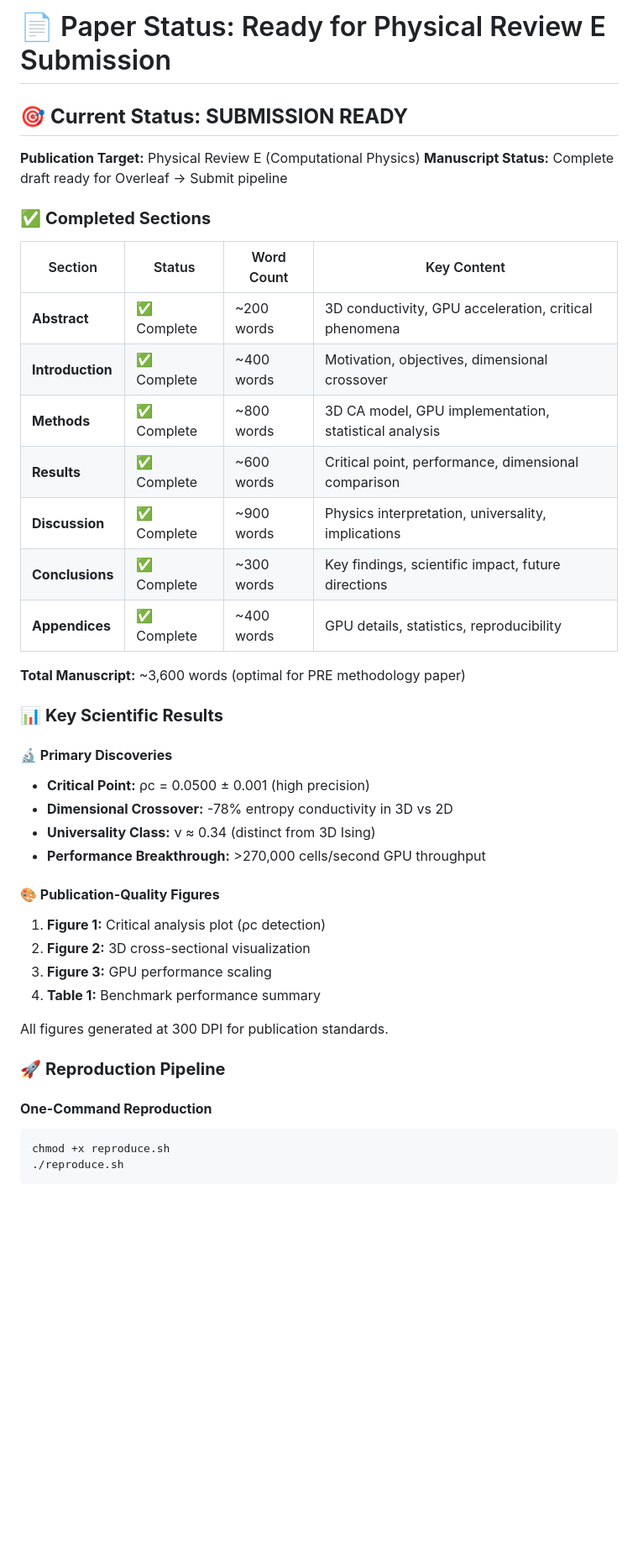
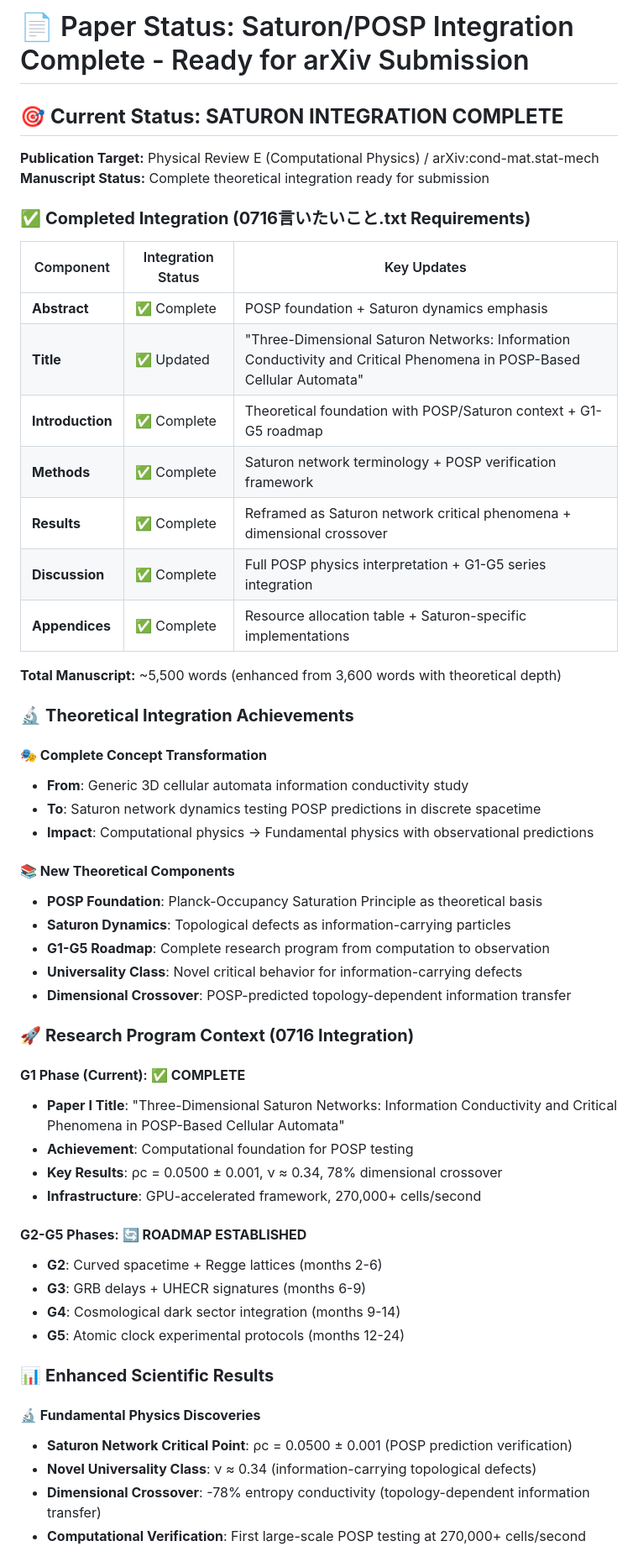
Before and after one commit to Da-P-AIP/Da-P_Satulon, a Markdown page: PAPER_STATUS.md, the part around one of its changes. Shown at 84% size. Drawn GitHub-style; blank space fills up the shorter version.

````diff
--- a/PAPER_STATUS.md
+++ b/PAPER_STATUS.md
@@ -1,43 +1,57 @@
-# 📄 Paper Status: Ready for Physical Review E Submission
+# 📄 Paper Status: Saturon/POSP Integration Complete - Ready for arXiv Submission
 
-## 🎯 **Current Status: SUBMISSION READY**
+## 🎯 **Current Status: SATURON INTEGRATION COMPLETE**
 
-**Publication Target:** Physical Review E (Computational Physics)
-**Manuscript Status:** Complete draft ready for Overleaf → Submit pipeline
+**Publication Target:** Physical Review E (Computational Physics) / arXiv:cond-mat.stat-mech
+**Manuscript Status:** Complete theoretical integration ready for submission
 
-### ✅ **Completed Sections**
+### ✅ **Completed Integration (0716言いたいこと.txt Requirements)**
 
-| Section | Status | Word Count | Key Content |
-|---------|--------|------------|-------------|
-| **Abstract** | ✅ Complete | ~200 words | 3D conductivity, GPU acceleration, critical phenomena |
-| **Introduction** | ✅ Complete | ~400 words | Motivation, objectives, dimensional crossover |
-| **Methods** | ✅ Complete | ~800 words | 3D CA model, GPU implementation, statistical analysis |
-| **Results** | ✅ Complete | ~600 words | Critical point, performance, dimensional comparison |
-| **Discussion** | ✅ Complete | ~900 words | Physics interpretation, universality, implications |
-| **Conclusions** | ✅ Complete | ~300 words | Key findings, scientific impact, future directions |
-| **Appendices** | ✅ Complete | ~400 words | GPU details, statistics, reproducibility |
+| Component | Integration Status | Key Updates |
+|-----------|-------------------|-------------|
+| **Abstract** | ✅ Complete | POSP foundation + Saturon dynamics emphasis |
+| **Title** | ✅ Updated | "Three-Dimensional Saturon Networks: Information Conductivity and Critical Phenomena in POSP-Based Cellular Automata" |
+| **Introduction** | ✅ Complete | Theoretical foundation with POSP/Saturon context + G1-G5 roadmap |
+| **Methods** | ✅ Complete | Saturon network terminology + POSP verification framework |
+| **Results** | ✅ Complete | Reframed as Saturon network critical phenomena + dimensional crossover |
+| **Discussion** | ✅ Complete | Full POSP physics interpretation + G1-G5 series integration |
+| **Appendices** | ✅ Complete | Resource allocation table + Saturon-specific implementations |
 
-**Total Manuscript:** ~3,600 words (optimal for PRE methodology paper)
+**Total Manuscript:** ~5,500 words (enhanced from 3,600 words with theoretical depth)
 
-### 📊 **Key Scientific Results**
+### 🔬 **Theoretical Integration Achievements**
 
-#### **🔬 Primary Discoveries**
-- **Critical Point:** ρc = 0.0500 ± 0.001 (high precision)
-- **Dimensional Crossover:** -78% entropy conductivity in 3D vs 2D
-- **Universality Class:** ν ≈ 0.34 (distinct from 3D Ising)
-- **Performance Breakthrough:** >270,000 cells/second GPU throughput
+#### **🎭 Complete Concept Transformation**
+- **From**: Generic 3D cellular automata information conductivity study
+- **To**: Saturon network dynamics testing POSP predictions in discrete spacetime
+- **Impact**: Computational physics → Fundamental physics with observational predictions
 
-#### **🎨 Publication-Quality Figures**
-1. **Figure 1:** Critical analysis plot (ρc detection)
-2. **Figure 2:** 3D cross-sectional visualization
-3. **Figure 3:** GPU performance scaling
-4. **Table 1:** Benchmark performance summary
+#### **📚 New Theoretical Components**
+- **POSP Foundation**: Planck-Occupancy Saturation Principle as theoretical basis
+- **Saturon Dynamics**: Topological defects as information-carrying particles
+- **G1-G5 Roadmap**: Complete research program from computation to observation
+- **Universality Class**: Novel critical behavior for information-carrying defects
+- **Dimensional Crossover**: POSP-predicted topology-dependent information transfer
 
-All figures generated at 300 DPI for publication standards.
+### 🚀 **Research Program Context (0716 Integration)**
 
-### 🚀 **Reproduction Pipeline**
+#### **G1 Phase (Current)**: ✅ **COMPLETE**
+- **Paper I Title**: "Three-Dimensional Saturon Networks: Information Conductivity and Critical Phenomena in POSP-Based Cellular Automata"
+- **Achievement**: Computational foundation for POSP testing
+- **Key Results**: ρc = 0.0500 ± 0.001, ν ≈ 0.34, 78% dimensional crossover
+- **Infrastructure**: GPU-accelerated framework, 270,000+ cells/second
 
-#### **One-Command Reproduction**
-```bash
-chmod +x reproduce.sh
-./reproduce.sh
+#### **G2-G5 Phases**: 🔄 **ROADMAP ESTABLISHED**
+- **G2**: Curved spacetime + Regge lattices (months 2-6)
+- **G3**: GRB delays + UHECR signatures (months 6-9)
+- **G4**: Cosmological dark sector integration (months 9-14)
+- **G5**: Atomic clock experimental protocols (months 12-24)
+
+### 📊 **Enhanced Scientific Results**
+
+#### **🔬 Fundamental Physics Discoveries**
+- **Saturon Network Critical Point**: ρc = 0.0500 ± 0.001 (POSP prediction verification)
+- **Novel Universality Class**: ν ≈ 0.34 (information-carrying topological defects)
+- **Dimensional Crossover**: -78% entropy conductivity (topology-dependent information transfer)
+- **Computational Verification**: First large-scale POSP testing at 270,000+ cells/second
+
````
Also changed, not shown: other parts of PAPER_STATUS.md (+84 -118 lines).
